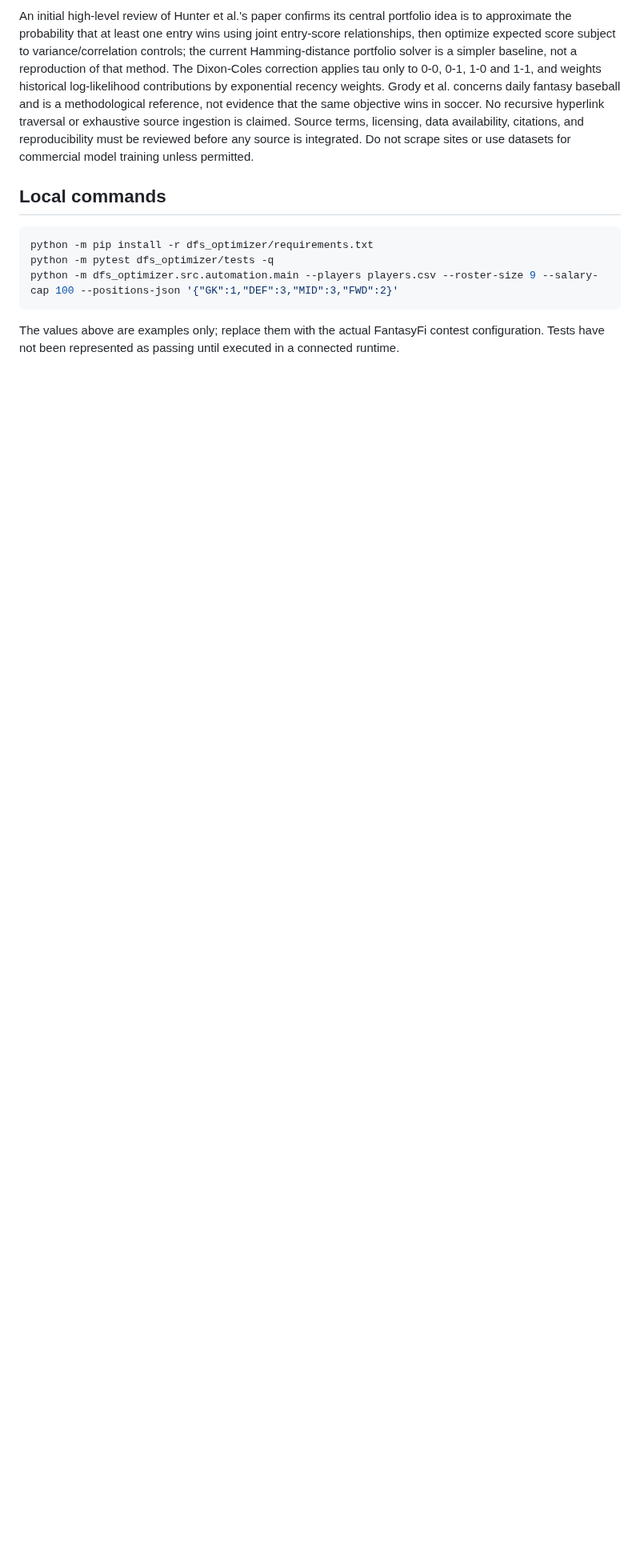
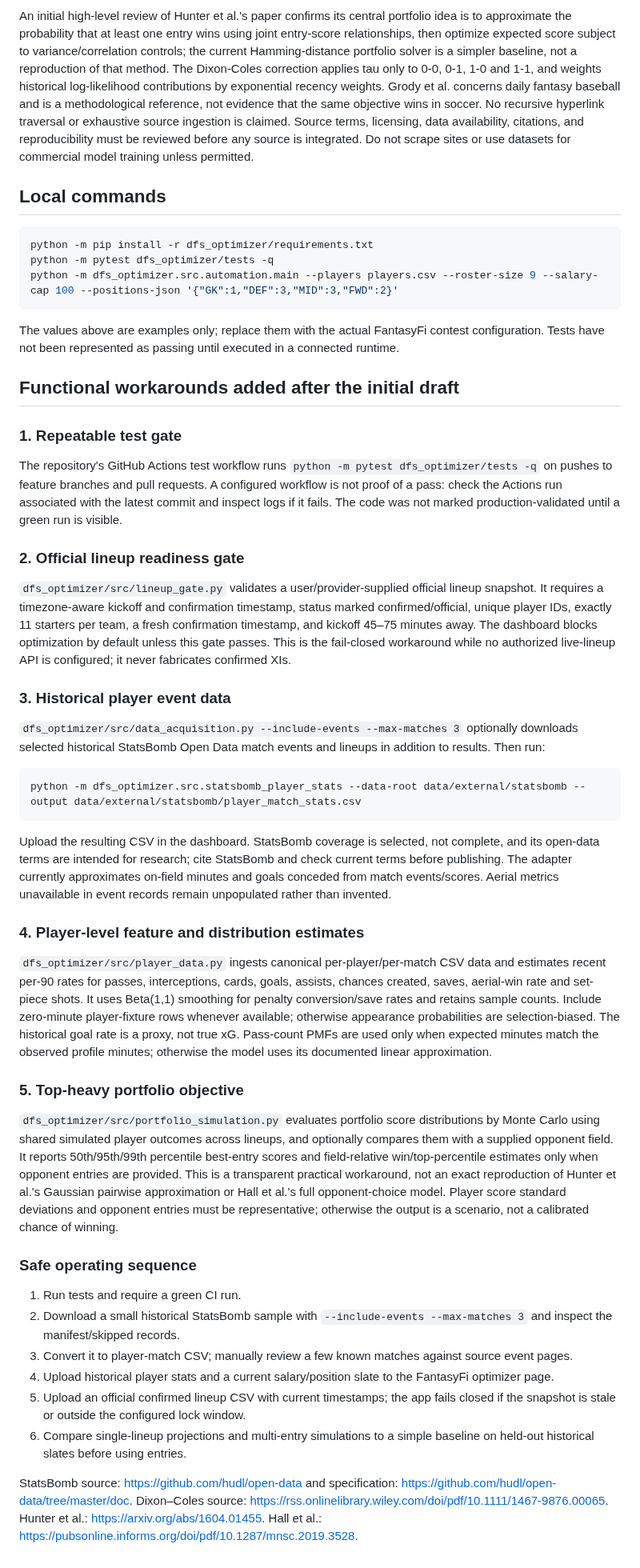
Before and after one commit to edoborrmagdalene9-dev/universal-football-intelligence, a Markdown page: docs/fantasyfi-quantitative-engine.md, the part around the change. Shown at 80% size. GitHub-like rendering; blank space fills up the shorter version.

Commit message:
Document functional workarounds, data ingestion and validation sequence

````diff
--- a/docs/fantasyfi-quantitative-engine.md
+++ b/docs/fantasyfi-quantitative-engine.md
@@ -53,3 +53,35 @@ python -m dfs_optimizer.src.automation.main --players players.csv --roster-size
 ```
 
 The values above are examples only; replace them with the actual FantasyFi contest configuration. Tests have not been represented as passing until executed in a connected runtime.
+
+
+## Functional workarounds added after the initial draft
+
+### 1. Repeatable test gate
+The repository's GitHub Actions test workflow runs `python -m pytest dfs_optimizer/tests -q` on pushes to feature branches and pull requests. A configured workflow is not proof of a pass: check the Actions run associated with the latest commit and inspect logs if it fails. The code was not marked production-validated until a green run is visible.
+
+### 2. Official lineup readiness gate
+`dfs_optimizer/src/lineup_gate.py` validates a user/provider-supplied official lineup snapshot. It requires a timezone-aware kickoff and confirmation timestamp, status marked confirmed/official, unique player IDs, exactly 11 starters per team, a fresh confirmation timestamp, and kickoff 45–75 minutes away. The dashboard blocks optimization by default unless this gate passes. This is the fail-closed workaround while no authorized live-lineup API is configured; it never fabricates confirmed XIs.
+
+### 3. Historical player event data
+`dfs_optimizer/src/data_acquisition.py --include-events --max-matches 3` optionally downloads selected historical StatsBomb Open Data match events and lineups in addition to results. Then run:
+```bash
+python -m dfs_optimizer.src.statsbomb_player_stats --data-root data/external/statsbomb --output data/external/statsbomb/player_match_stats.csv
+```
+Upload the resulting CSV in the dashboard. StatsBomb coverage is selected, not complete, and its open-data terms are intended for research; cite StatsBomb and check current terms before publishing. The adapter currently approximates on-field minutes and goals conceded from match events/scores. Aerial metrics unavailable in event records remain unpopulated rather than invented.
+
+### 4. Player-level feature and distribution estimates
+`dfs_optimizer/src/player_data.py` ingests canonical per-player/per-match CSV data and estimates recent per-90 rates for passes, interceptions, cards, goals, assists, chances created, saves, aerial-win rate and set-piece shots. It uses Beta(1,1) smoothing for penalty conversion/save rates and retains sample counts. Include zero-minute player-fixture rows whenever available; otherwise appearance probabilities are selection-biased. The historical goal rate is a proxy, not true xG. Pass-count PMFs are used only when expected minutes match the observed profile minutes; otherwise the model uses its documented linear approximation.
+
+### 5. Top-heavy portfolio objective
+`dfs_optimizer/src/portfolio_simulation.py` evaluates portfolio score distributions by Monte Carlo using shared simulated player outcomes across lineups, and optionally compares them with a supplied opponent field. It reports 50th/95th/99th percentile best-entry scores and field-relative win/top-percentile estimates only when opponent entries are provided. This is a transparent practical workaround, not an exact reproduction of Hunter et al.'s Gaussian pairwise approximation or Hall et al.'s full opponent-choice model. Player score standard deviations and opponent entries must be representative; otherwise the output is a scenario, not a calibrated chance of winning.
+
+### Safe operating sequence
+1. Run tests and require a green CI run.
+2. Download a small historical StatsBomb sample with `--include-events --max-matches 3` and inspect the manifest/skipped records.
+3. Convert it to player-match CSV; manually review a few known matches against source event pages.
+4. Upload historical player stats and a current salary/position slate to the FantasyFi optimizer page.
+5. Upload an official confirmed lineup CSV with current timestamps; the app fails closed if the snapshot is stale or outside the configured lock window.
+6. Compare single-lineup projections and multi-entry simulations to a simple baseline on held-out historical slates before using entries.
+
+StatsBomb source: https://github.com/hudl/open-data and specification: https://github.com/hudl/open-data/tree/master/doc. Dixon–Coles source: https://rss.onlinelibrary.wiley.com/doi/pdf/10.1111/1467-9876.00065. Hunter et al.: https://arxiv.org/abs/1604.01455. Hall et al.: https://pubsonline.informs.org/doi/pdf/10.1287/mnsc.2019.3528.
````
